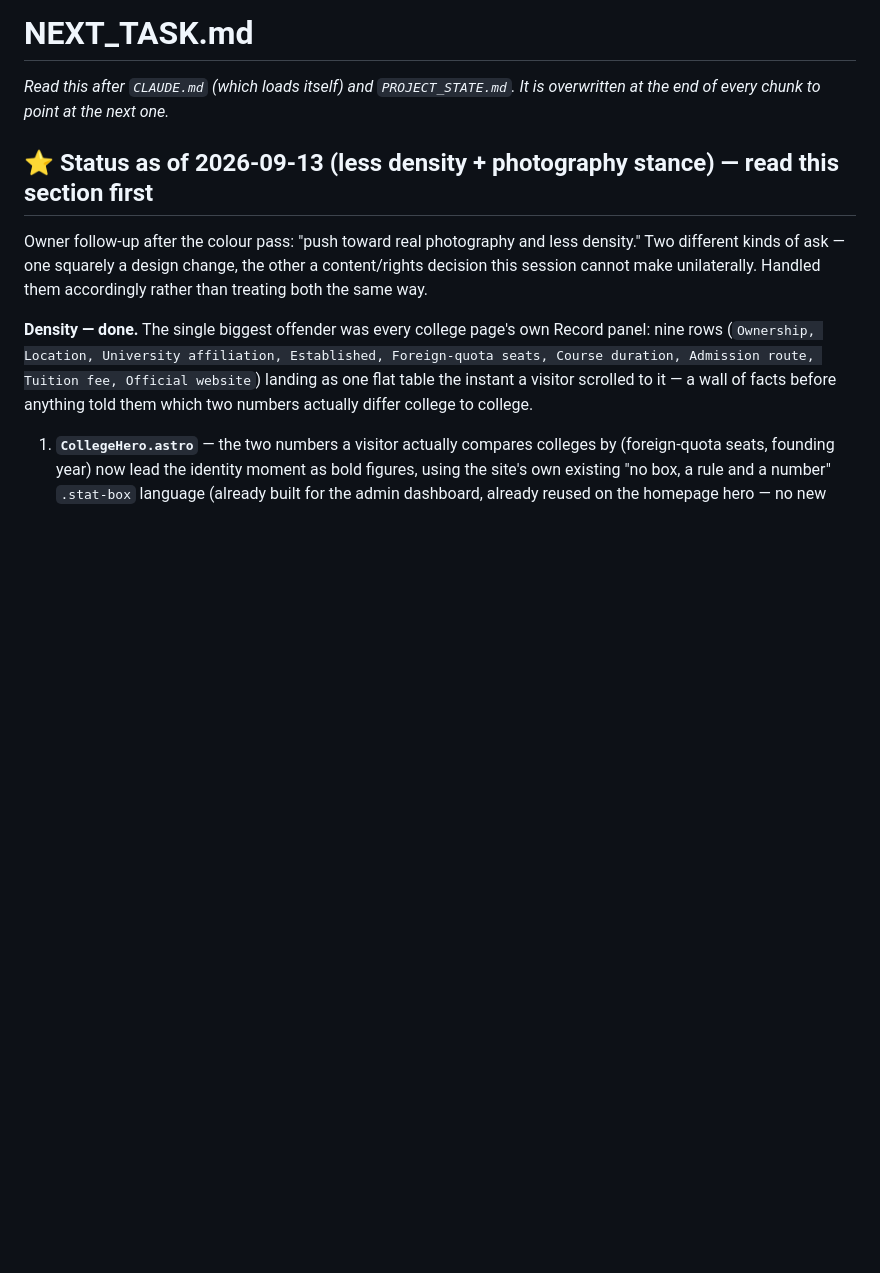
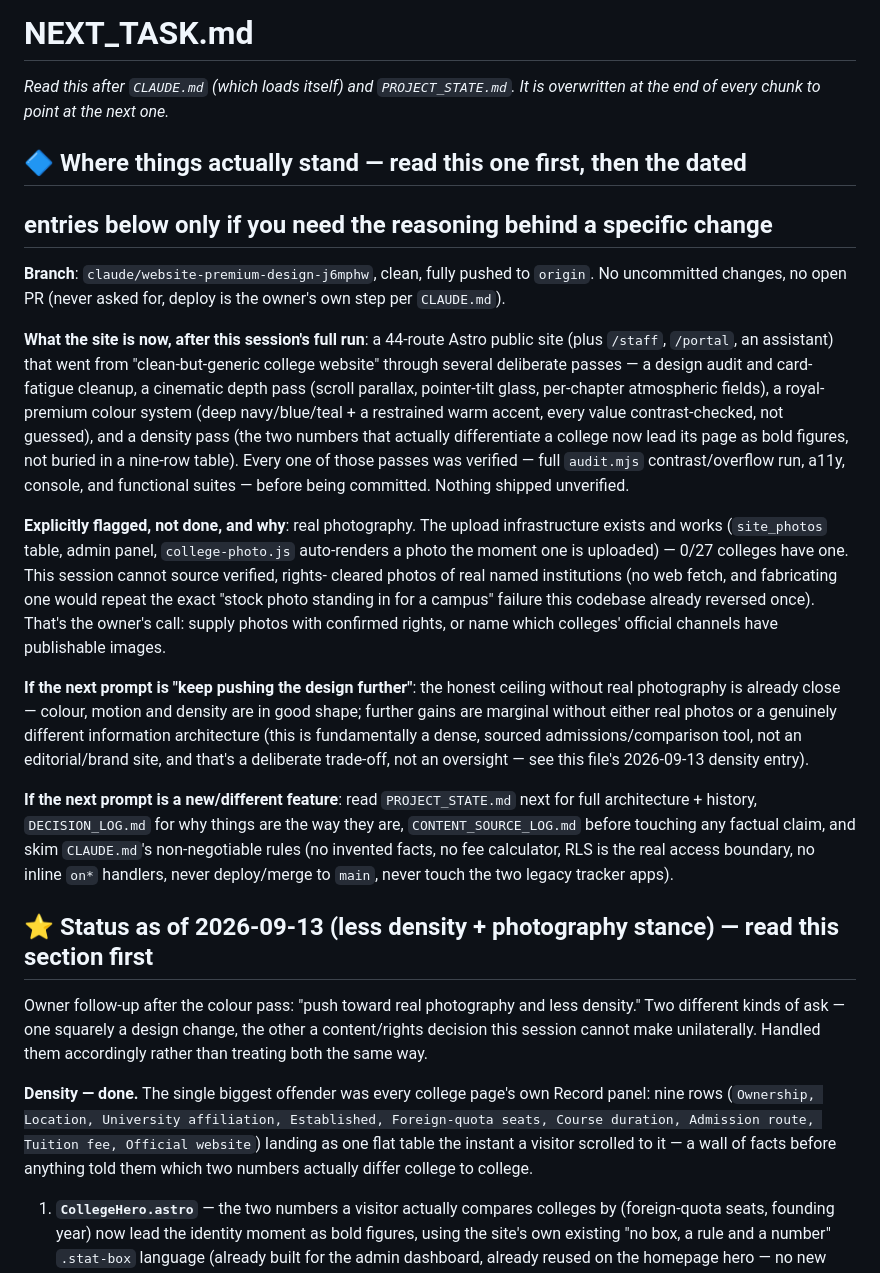
Before and after one commit to nepalmedtech-vinay/nepalmbbs-website, a Markdown page: NEXT_TASK.md, the part around the change. Rendered like a GitHub page; blank space fills up the shorter version.

Commit message:
Add a consolidated current-state summary to the top of NEXT_TASK.md
A fresh session (or a new prompt after /clear) shouldn't have to read
through every dated entry to know where things stand. This one section
answers that directly: branch state, what shipped and was verified this
session, what's explicitly flagged as not done and why (real
photography), and what to read next depending on what the following
prompt asks for.

Co-Authored-By: Claude Sonnet 5 <noreply@anthropic.com>
Claude-Session: https://claude.ai/code/session_01AmejuXxbsesGFSFFgGAuZx

```diff
--- a/NEXT_TASK.md
+++ b/NEXT_TASK.md
@@ -2,6 +2,52 @@
 
 _Read this after `CLAUDE.md` (which loads itself) and `PROJECT_STATE.md`.
 It is overwritten at the end of every chunk to point at the next one._
+
+## 🔷 Where things actually stand — read this one first, then the dated
+## entries below only if you need the reasoning behind a specific change
+
+**Branch**: `claude/website-premium-design-j6mphw`, clean, fully pushed to
+`origin`. No uncommitted changes, no open PR (never asked for, deploy is
+the owner's own step per `CLAUDE.md`).
+
+**What the site is now, after this session's full run**: a 44-route Astro
+public site (plus `/staff`, `/portal`, an assistant) that went from
+"clean-but-generic college website" through several deliberate passes —
+a design audit and card-fatigue cleanup, a cinematic depth pass (scroll
+parallax, pointer-tilt glass, per-chapter atmospheric fields), a
+royal-premium colour system (deep navy/blue/teal + a restrained warm
+accent, every value contrast-checked, not guessed), and a density pass
+(the two numbers that actually differentiate a college now lead its page
+as bold figures, not buried in a nine-row table). Every one of those
+passes was verified — full `audit.mjs` contrast/overflow run, a11y,
+console, and functional suites — before being committed. Nothing shipped
+unverified.
+
+**Explicitly flagged, not done, and why**: real photography. The upload
+infrastructure exists and works (`site_photos` table, admin panel,
+`college-photo.js` auto-renders a photo the moment one is uploaded) —
+0/27 colleges have one. This session cannot source verified, rights-
+cleared photos of real named institutions (no web fetch, and fabricating
+one would repeat the exact "stock photo standing in for a campus"
+failure this codebase already reversed once). That's the owner's call:
+supply photos with confirmed rights, or name which colleges' official
+channels have publishable images.
+
+**If the next prompt is "keep pushing the design further"**: the
+honest ceiling without real photography is already close — colour,
+motion and density are in good shape; further gains are marginal without
+either real photos or a genuinely different information architecture
+(this is fundamentally a dense, sourced admissions/comparison tool, not
+an editorial/brand site, and that's a deliberate trade-off, not an
+oversight — see this file's 2026-09-13 density entry).
+
+**If the next prompt is a new/different feature**: read `PROJECT_STATE.md`
+next for full architecture + history, `DECISION_LOG.md` for why things
+are the way they are, `CONTENT_SOURCE_LOG.md` before touching any factual
+claim, and skim `CLAUDE.md`'s non-negotiable rules (no invented facts, no
+fee calculator, RLS is the real access boundary, no inline `on*`
+handlers, never deploy/merge to `main`, never touch the two legacy
+tracker apps).
 
 ## ⭐ Status as of 2026-09-13 (less density + photography stance) — read this section first
 
```
